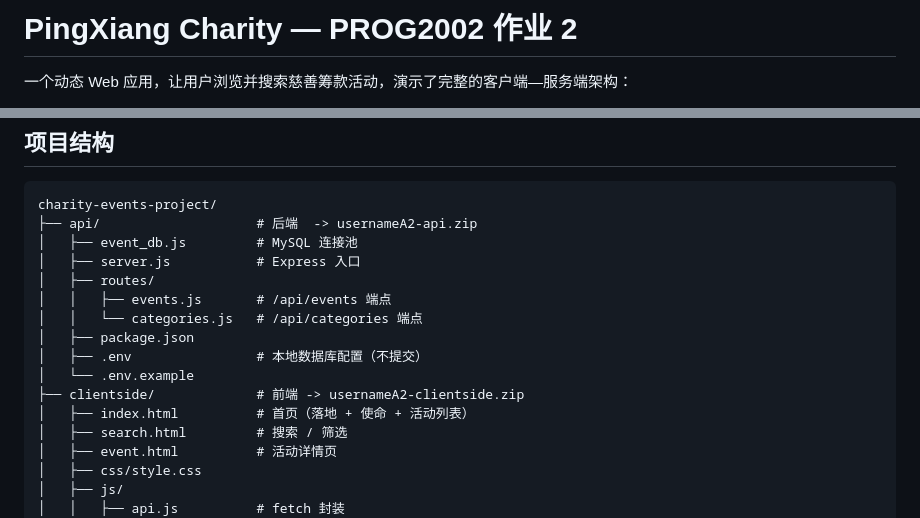
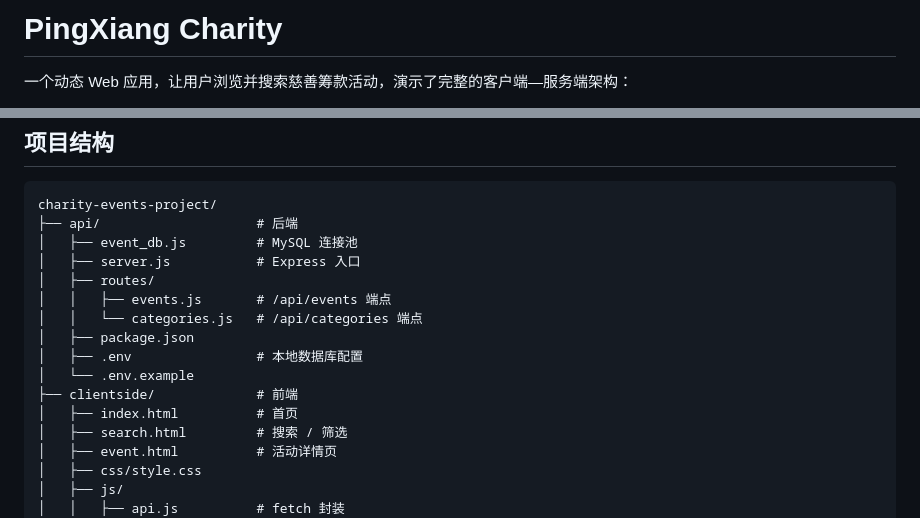
Before and after one commit to LoneMorningStar/Web-Development-II-A2, a Markdown page: README.zh-CN.md, 2 parts joined by grey strips. Drawn GitHub-style.

````diff
--- a/README.zh-CN.md
+++ b/README.zh-CN.md
@@ -1,4 +1,4 @@
-# PingXiang Charity — PROG2002 作业 2
+# PingXiang Charity
 
 一个动态 Web 应用，让用户浏览并搜索慈善筹款活动，演示了完整的客户端—服务端架构：
 
@@ -16,17 +16,17 @@
 
 ```
 charity-events-project/
-├── api/                    # 后端  -> usernameA2-api.zip
+├── api/                    # 后端
 │   ├── event_db.js         # MySQL 连接池
 │   ├── server.js           # Express 入口
 │   ├── routes/
 │   │   ├── events.js       # /api/events 端点
 │   │   └── categories.js   # /api/categories 端点
 │   ├── package.json
-│   ├── .env                # 本地数据库配置（不提交）
+│   ├── .env                # 本地数据库配置
 │   └── .env.example
-├── clientside/             # 前端 -> usernameA2-clientside.zip
-│   ├── index.html          # 首页（落地 + 使命 + 活动列表）
+├── clientside/             # 前端
+│   ├── index.html          # 首页
 │   ├── search.html         # 搜索 / 筛选
 │   ├── event.html          # 活动详情页
 │   ├── css/style.css
````
